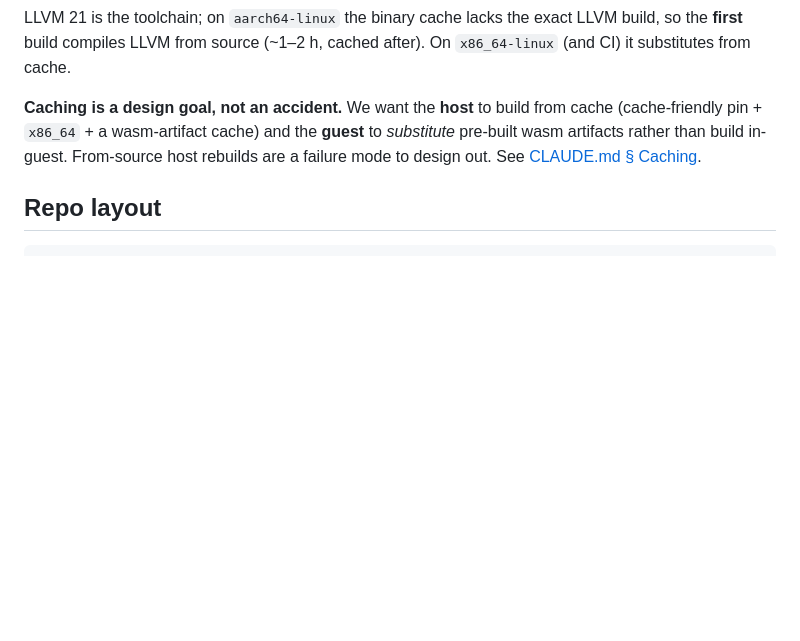
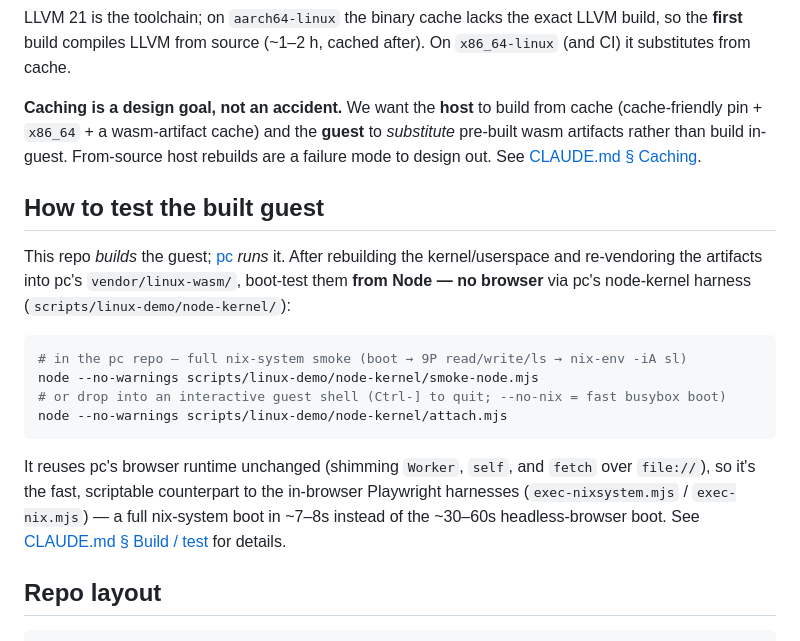
Before and after one commit to codebutler/nix-wasm, a Markdown page: README.md, the part around the change. Drawn GitHub-style; blank space fills up the shorter version.

````diff
--- a/README.md
+++ b/README.md
@@ -65,6 +65,26 @@ cache (cache-friendly pin + `x86_64` + a wasm-artifact cache) and the **guest**
 host rebuilds are a failure mode to design out. See
 [CLAUDE.md § Caching](CLAUDE.md).
 
+## How to test the built guest
+
+This repo *builds* the guest; [pc](https://github.com/codebutler/pc) *runs* it.
+After rebuilding the kernel/userspace and re-vendoring the artifacts into pc's
+`vendor/linux-wasm/`, boot-test them **from Node — no browser** via pc's node-kernel
+harness (`scripts/linux-demo/node-kernel/`):
+
+```sh
+# in the pc repo — full nix-system smoke (boot → 9P read/write/ls → nix-env -iA sl)
+node --no-warnings scripts/linux-demo/node-kernel/smoke-node.mjs
+# or drop into an interactive guest shell (Ctrl-] to quit; --no-nix = fast busybox boot)
+node --no-warnings scripts/linux-demo/node-kernel/attach.mjs
+```
+
+It reuses pc's browser runtime unchanged (shimming `Worker`, `self`, and `fetch`
+over `file://`), so it's the fast, scriptable counterpart to the in-browser
+Playwright harnesses (`exec-nixsystem.mjs` / `exec-nix.mjs`) — a full nix-system
+boot in ~7–8s instead of the ~30–60s headless-browser boot. See
+[CLAUDE.md § Build / test](CLAUDE.md) for details.
+
 ## Repo layout
 
 ```
````
Also changed, not shown: CLAUDE.md (+33 -0 lines).
